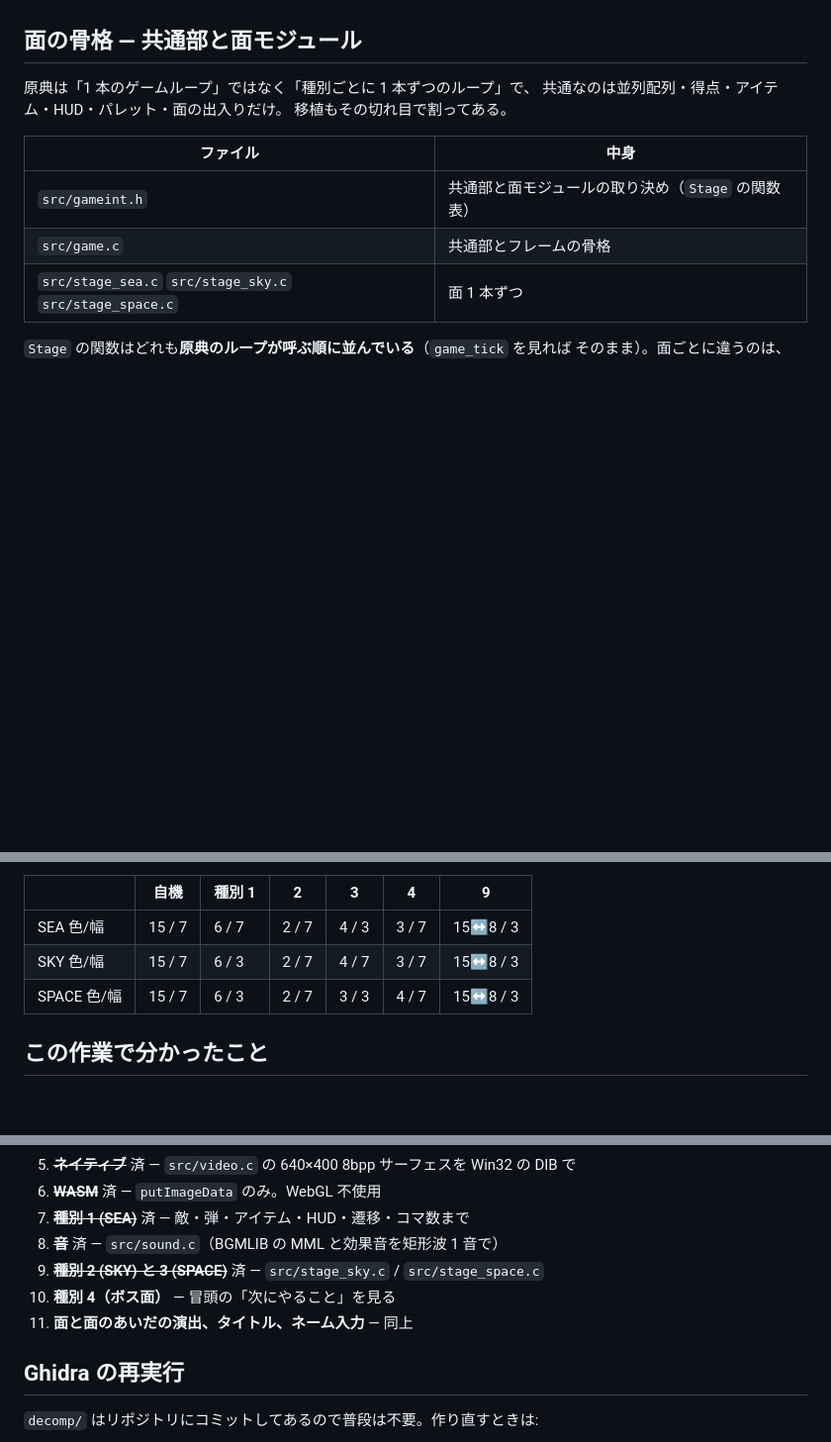
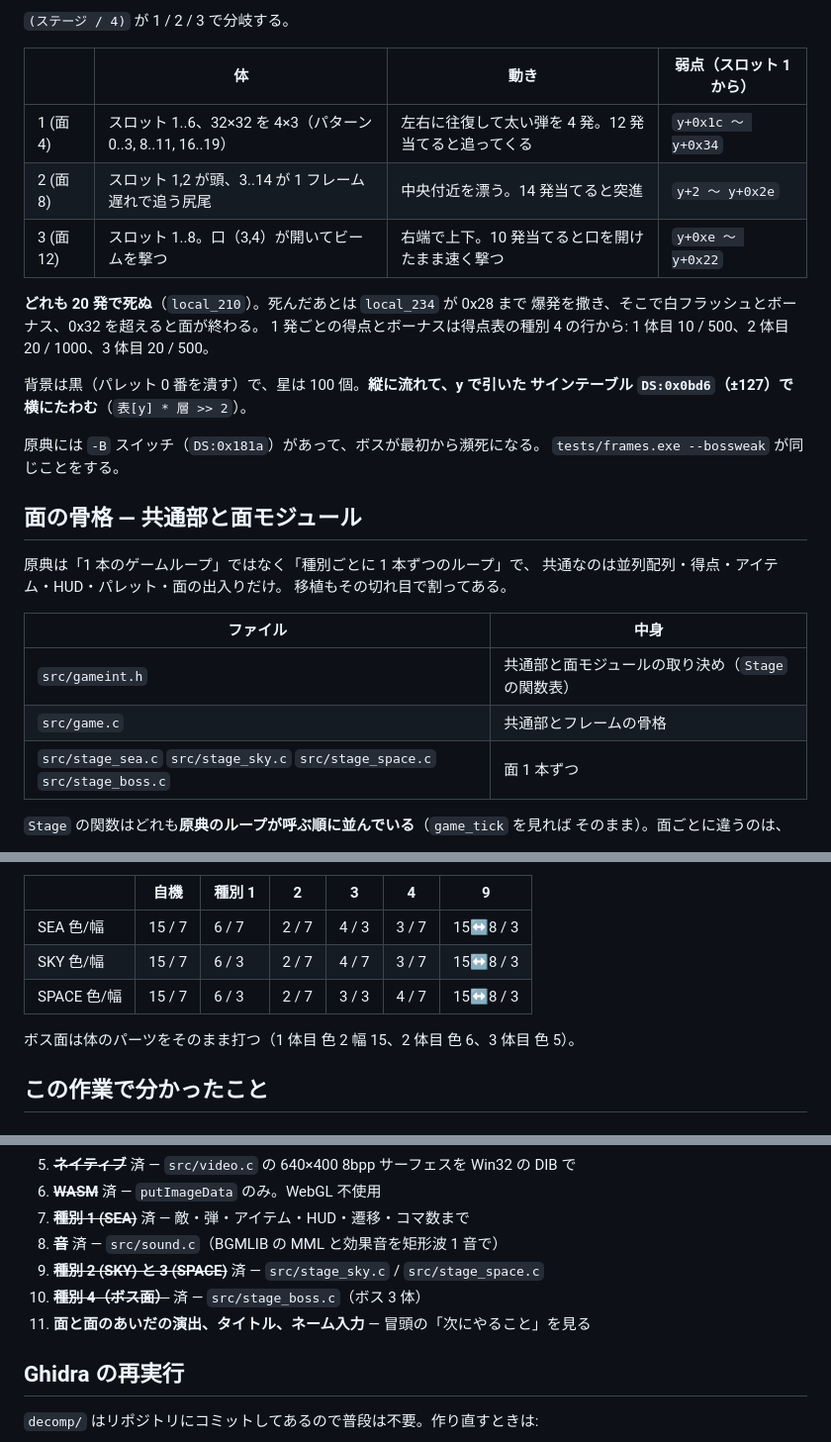
Before and after one commit to yomei-o/super_depth_wasm, a Markdown page: RESUME.md, 3 parts joined by grey strips. Shown at 99% size. Rendered like a GitHub page; blank space fills up the shorter version.

```diff
--- a/RESUME.md
+++ b/RESUME.md
@@ -107,3 +105,21 @@ python tools/pngcrop.py tmp/f0120.png tmp/z.png 220 340 200 60 4   # 一部を
+`(ステージ / 4)` が 1 / 2 / 3 で分岐する。
+
+| | 体 | 動き | 弱点（スロット 1 から） |
+|---|---|---|---|
+| 1 (面 4) | スロット 1..6、32×32 を 4×3（パターン 0..3, 8..11, 16..19） | 左右に往復して太い弾を 4 発。12 発当てると追ってくる | `y+0x1c 〜 y+0x34` |
+| 2 (面 8) | スロット 1,2 が頭、3..14 が 1 フレーム遅れで追う尻尾 | 中央付近を漂う。14 発当てると突進 | `y+2 〜 y+0x2e` |
+| 3 (面 12) | スロット 1..8。口（3,4）が開いてビームを撃つ | 右端で上下。10 発当てると口を開けたまま速く撃つ | `y+0xe 〜 y+0x22` |
+
+**どれも 20 発で死ぬ**（`local_210`）。死んだあとは `local_234` が 0x28 まで
+爆発を撒き、そこで白フラッシュとボーナス、0x32 を超えると面が終わる。
+1 発ごとの得点とボーナスは得点表の種別 4 の行から:
+1 体目 10 / 500、2 体目 20 / 1000、3 体目 20 / 500。
+
+背景は黒（パレット 0 番を潰す）で、星は 100 個。**縦に流れて、y で引いた
+サインテーブル `DS:0x0bd6`（±127）で横にたわむ**（`表[y] * 層 >> 2`）。
+
+原典には `-B` スイッチ（`DS:0x181a`）があって、ボスが最初から瀕死になる。
+`tests/frames.exe --bossweak` が同じことをする。
 
 ## 面の骨格 — 共通部と面モジュール
 
@@ -115,7 +131,7 @@ python tools/pngcrop.py tmp/f0120.png tmp/z.png 220 340 200 60 4   # 一部を
 |---|---|
 | `src/gameint.h` | 共通部と面モジュールの取り決め（`Stage` の関数表） |
 | `src/game.c` | 共通部とフレームの骨格 |
-| `src/stage_sea.c` `src/stage_sky.c` `src/stage_space.c` | 面 1 本ずつ |
+| `src/stage_sea.c` `src/stage_sky.c` `src/stage_space.c` `src/stage_boss.c` | 面 1 本ずつ |
 
 `Stage` の関数はどれも**原典のループが呼ぶ順に並んでいる**（`game_tick` を見れば
 そのまま）。面ごとに違うのは、
@@ -137,6 +153,8 @@ HUD の黒いパネルはプレイ場全体の 1/8 レーダーだった。
 | SEA 色/幅 | 15 / 7 | 6 / 7 | 2 / 7 | 4 / 3 | 3 / 7 | 15↔8 / 3 |
 | SKY 色/幅 | 15 / 7 | 6 / 3 | 2 / 7 | 4 / 7 | 3 / 7 | 15↔8 / 3 |
 | SPACE 色/幅 | 15 / 7 | 6 / 3 | 2 / 7 | 3 / 3 | 4 / 7 | 15↔8 / 3 |
+
+ボス面は体のパーツをそのまま打つ（1 体目 色 2 幅 15、2 体目 色 6、3 体目 色 5）。
 
 ## この作業で分かったこと
 
@@ -825,8 +843,8 @@ if (local_28 <= local_2c) vx = sign(vx) << 3;             /* 達成したら逃
 7. ~~**種別 1 (SEA)**~~ 済 — 敵・弾・アイテム・HUD・遷移・コマ数まで
 8. ~~**音**~~ 済 — `src/sound.c`（BGMLIB の MML と効果音を矩形波 1 音で）
 9. ~~**種別 2 (SKY) と 3 (SPACE)**~~ 済 — `src/stage_sky.c` / `src/stage_space.c`
-10. **種別 4（ボス面）** — 冒頭の「次にやること」を見る
-11. **面と面のあいだの演出、タイトル、ネーム入力** — 同上
+10. ~~**種別 4（ボス面）**~~ 済 — `src/stage_boss.c`（ボス 3 体）
+11. **面と面のあいだの演出、タイトル、ネーム入力** — 冒頭の「次にやること」を見る
 
 ## Ghidra の再実行
 
```
Also changed, not shown: other parts of RESUME.md (+24 -26 lines), README.md (+7 -5 lines), docs/screen_stage4.png (added), 9 other files.
